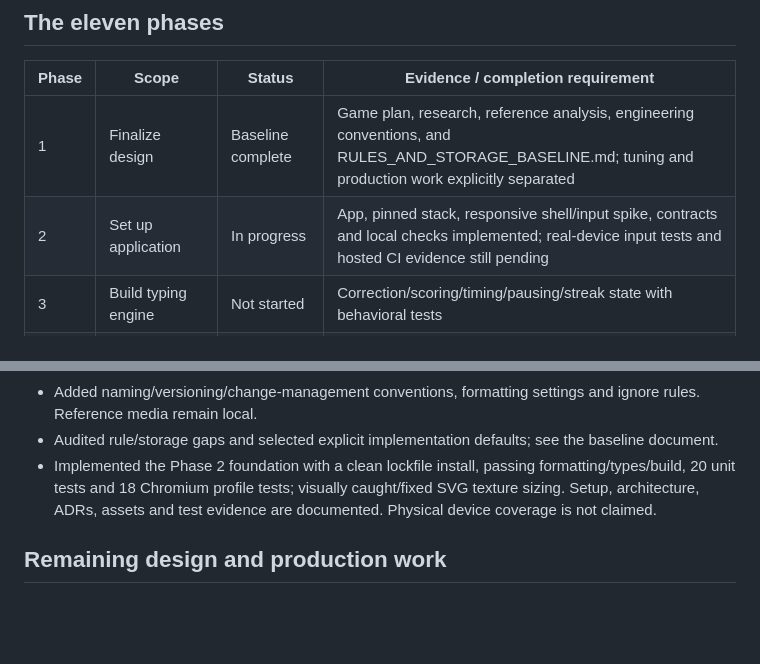
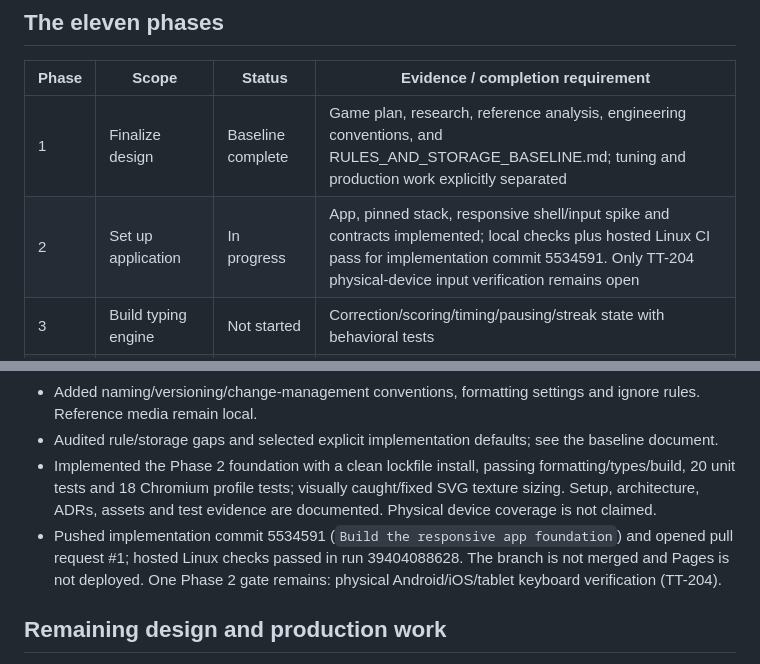
Before and after one commit to sahilshah2904/TurboType, a Markdown page: PROJECT_STATUS.md, 2 parts joined by grey strips. Rendered like a GitHub page; blank space fills up the shorter version.

Commit message:
Record the verified foundation checks

```diff
--- a/PROJECT_STATUS.md
+++ b/PROJECT_STATUS.md
@@ -17,7 +17,7 @@ Latest scope update: phones/tablets/laptops are first-release targets. Design ac
 | Phase | Scope | Status | Evidence / completion requirement |
 | --- | --- | --- | --- |
 | 1 | Finalize design | Baseline complete | Game plan, research, reference analysis, engineering conventions, and RULES_AND_STORAGE_BASELINE.md; tuning and production work explicitly separated |
-| 2 | Set up application | In progress | App, pinned stack, responsive shell/input spike, contracts and local checks implemented; real-device input tests and hosted CI evidence still pending |
+| 2 | Set up application | In progress | App, pinned stack, responsive shell/input spike and contracts implemented; local checks plus hosted Linux CI pass for implementation commit 5534591. Only TT-204 physical-device input verification remains open |
 | 3 | Build typing engine | Not started | Correction/scoring/timing/pausing/streak state with behavioral tests |
 | 4 | Complete playable race | Not started | Four CPUs, countdown, passage, positions, finish/results/retry working end to end |
 | 5 | Polish racing experience | Not started | Detailed cars, effects, scenery and audio profiled in an actual race |
@@ -41,6 +41,7 @@ Phases 2–10 may overlap where dependencies require it: for example, save setti
 - Added naming/versioning/change-management conventions, formatting settings and ignore rules. Reference media remain local.
 - Audited rule/storage gaps and selected explicit implementation defaults; see the baseline document.
 - Implemented the Phase 2 foundation with a clean lockfile install, passing formatting/types/build, 20 unit tests and 18 Chromium profile tests; visually caught/fixed SVG texture sizing. Setup, architecture, ADRs, assets and test evidence are documented. Physical device coverage is not claimed.
+- Pushed implementation commit 5534591 (`Build the responsive app foundation`) and opened pull request #1; hosted Linux checks passed in run 39404088628. The branch is not merged and Pages is not deployed. One Phase 2 gate remains: physical Android/iOS/tablet keyboard verification (TT-204).
 
 ## Remaining design and production work
 
```
Also changed, not shown: BACKLOG.md (+1 -1 lines), docs/TESTING.md (+1 -1 lines).
